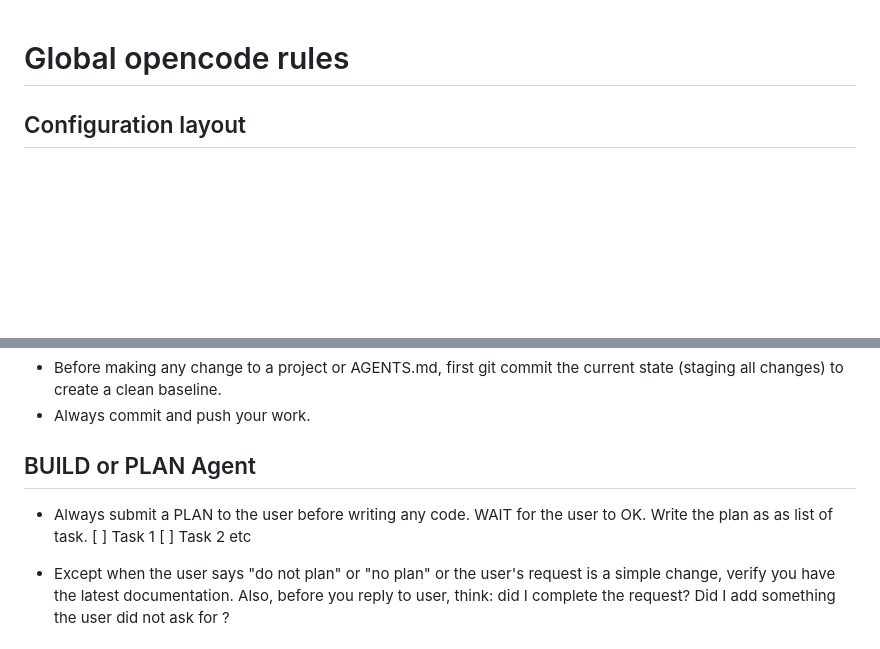
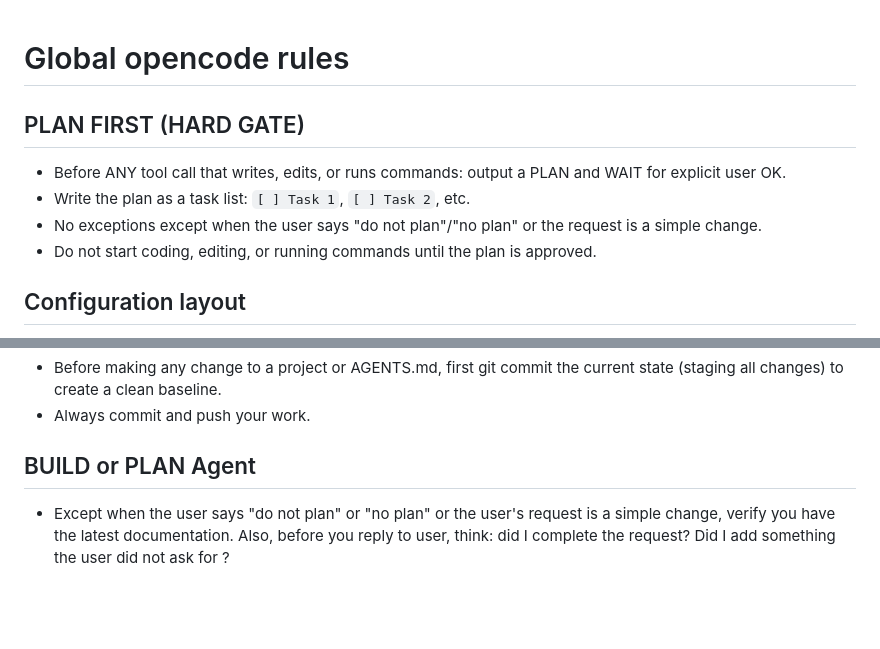
Before and after one commit to jimrothstein/dotfiles, a Markdown page: opencode/AGENTS.md, 2 parts joined by grey strips. Drawn GitHub-style; blank space fills up the shorter version.

Commit message:
Move PLAN rule to top as hard gate

```diff
--- a/opencode/AGENTS.md
+++ b/opencode/AGENTS.md
@@ -1,4 +1,11 @@
 # Global opencode rules
+
+## PLAN FIRST (HARD GATE)
+
+- Before ANY tool call that writes, edits, or runs commands: output a PLAN and WAIT for explicit user OK.
+- Write the plan as a task list: `[ ] Task 1`, `[ ] Task 2`, etc.
+- No exceptions except when the user says "do not plan"/"no plan" or the request is a simple change.
+- Do not start coding, editing, or running commands until the plan is approved.
 
 ## Configuration layout
 - All opencode configuration files live in `~/dotfiles/opencode/`.
@@ -11,8 +18,6 @@
 - Always commit and push your work.
 
 ## BUILD or PLAN  Agent
-
-- Always submit a PLAN to the user before writing any code.  WAIT for the user to OK.  Write the plan as  as list of task.   [ ] Task 1    [ ] Task 2 etc
 
 - Except when the user says "do not plan" or "no plan" or the user's request is a simple change, verify you have the latest documentation. Also, before you reply to user, think:  did I complete the request?   Did I add something the user did not ask for ?
 
```
